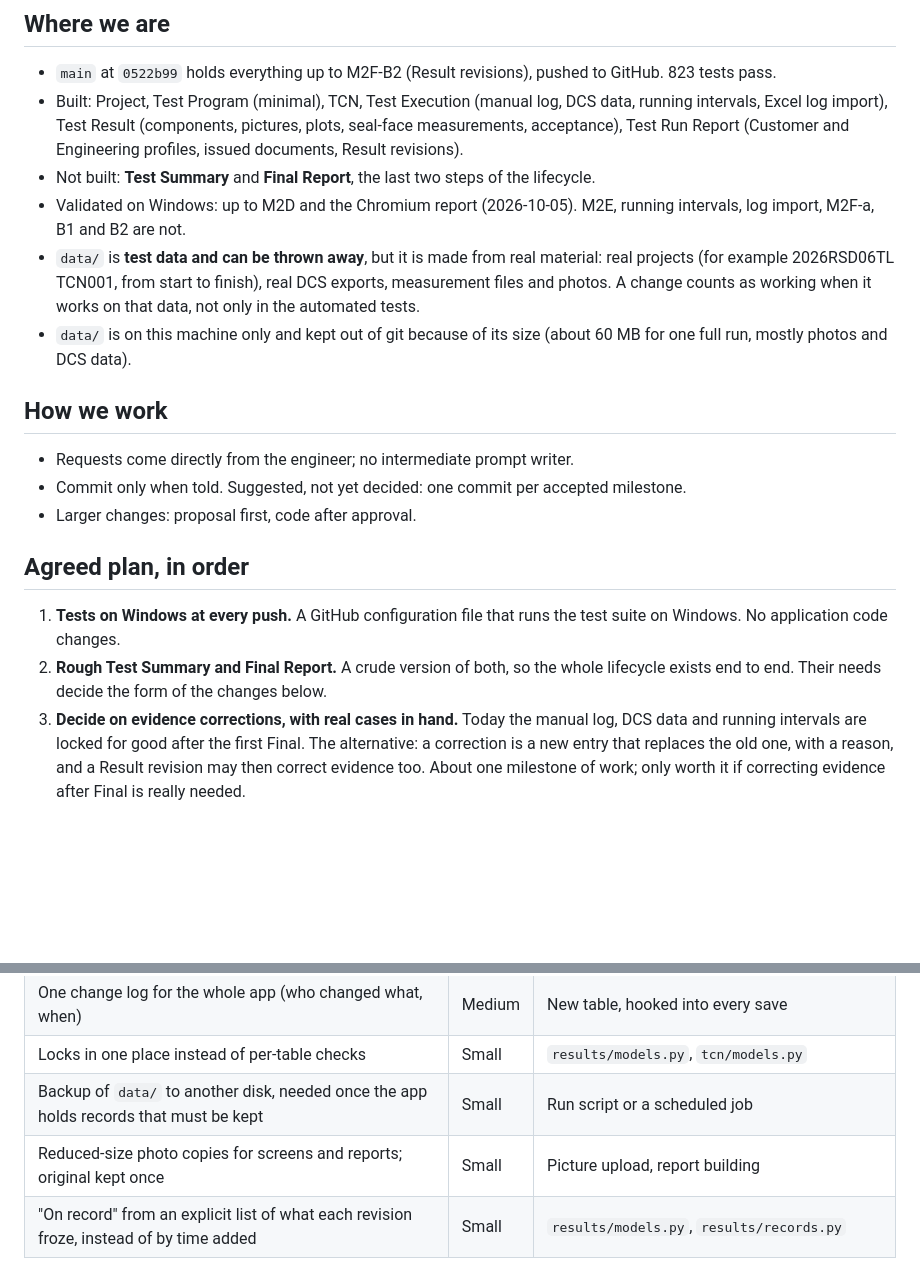
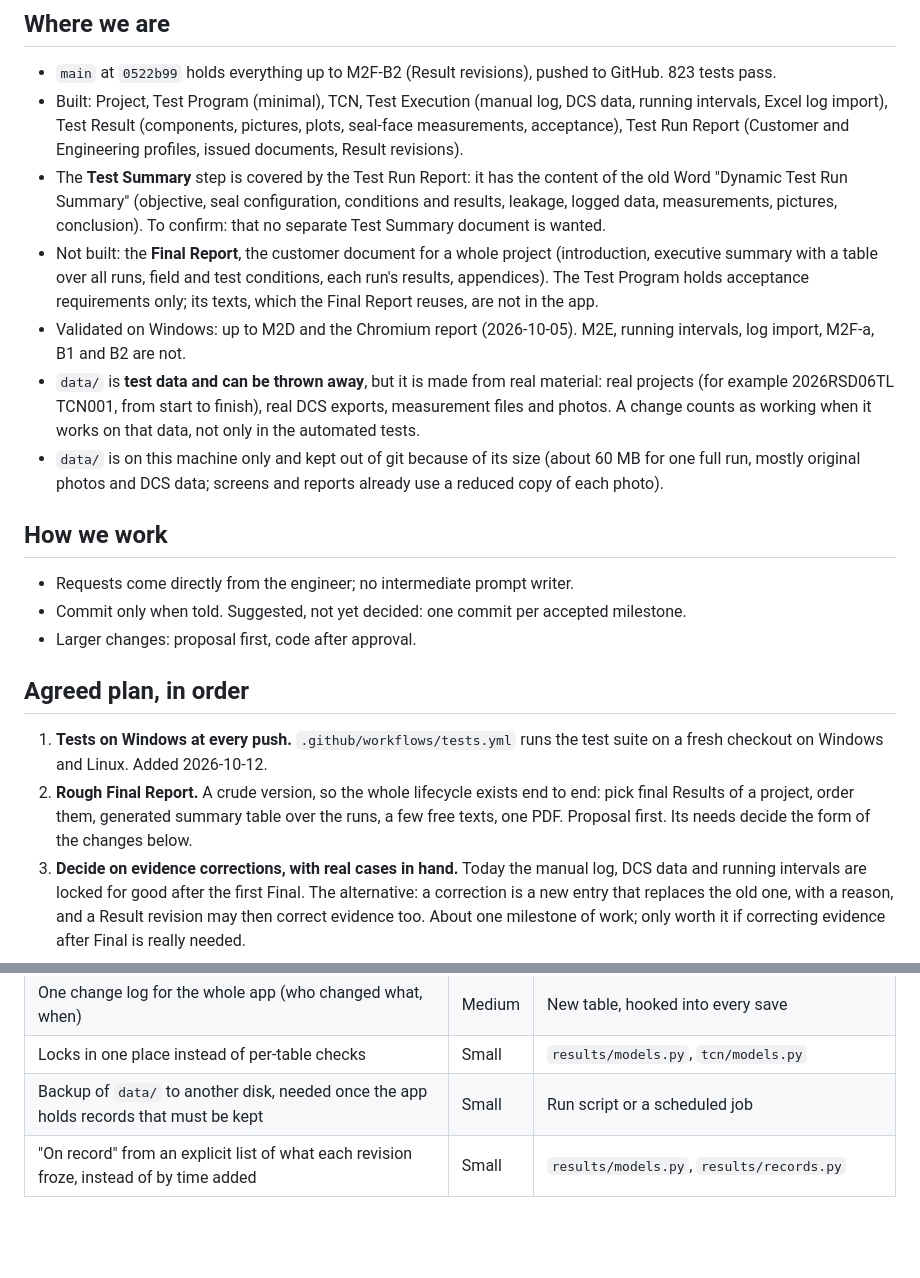
Before and after one commit to Mauser1987/testlab, a Markdown page: ROADMAP.md, 2 parts joined by grey strips. GitHub-like rendering; blank space fills up the shorter version.

Commit message:
Correct roadmap: Test Summary is covered, photo copies exist
Co-Authored-By: Claude Opus 5.5 <noreply@anthropic.com>

```diff
--- a/ROADMAP.md
+++ b/ROADMAP.md
@@ -11,8 +11,16 @@ at the end of each working session.
   DCS data, running intervals, Excel log import), Test Result (components,
   pictures, plots, seal-face measurements, acceptance), Test Run Report
   (Customer and Engineering profiles, issued documents, Result revisions).
-- Not built: **Test Summary** and **Final Report**, the last two steps of
-  the lifecycle.
+- The **Test Summary** step is covered by the Test Run Report: it has the
+  content of the old Word "Dynamic Test Run Summary" (objective, seal
+  configuration, conditions and results, leakage, logged data,
+  measurements, pictures, conclusion). To confirm: that no separate Test
+  Summary document is wanted.
+- Not built: the **Final Report**, the customer document for a whole
+  project (introduction, executive summary with a table over all runs,
+  field and test conditions, each run's results, appendices). The Test
+  Program holds acceptance requirements only; its texts, which the Final
+  Report reuses, are not in the app.
 - Validated on Windows: up to M2D and the Chromium report (2026-10-05).
   M2E, running intervals, log import, M2F-a, B1 and B2 are not.
 - `data/` is **test data and can be thrown away**, but it is made from
@@ -21,7 +29,8 @@ at the end of each working session.
   counts as working when it works on that data, not only in the automated
   tests.
 - `data/` is on this machine only and kept out of git because of its size
-  (about 60 MB for one full run, mostly photos and DCS data).
+  (about 60 MB for one full run, mostly original photos and DCS data;
+  screens and reports already use a reduced copy of each photo).
 
 ## How we work
 
@@ -32,11 +41,13 @@ at the end of each working session.
 
 ## Agreed plan, in order
 
-1. **Tests on Windows at every push.** A GitHub configuration file that
-   runs the test suite on Windows. No application code changes.
-2. **Rough Test Summary and Final Report.** A crude version of both, so the
-   whole lifecycle exists end to end. Their needs decide the form of the
-   changes below.
+1. **Tests on Windows at every push.** `.github/workflows/tests.yml` runs
+   the test suite on a fresh checkout on Windows and Linux. Added
+   2026-10-12.
+2. **Rough Final Report.** A crude version, so the whole lifecycle exists
+   end to end: pick final Results of a project, order them, generated
+   summary table over the runs, a few free texts, one PDF. Proposal first.
+   Its needs decide the form of the changes below.
 3. **Decide on evidence corrections, with real cases in hand.** Today the
    manual log, DCS data and running intervals are locked for good after the
    first Final. The alternative: a correction is a new entry that replaces
@@ -52,7 +63,6 @@ Then, in no fixed order:
 | One change log for the whole app (who changed what, when) | Medium | New table, hooked into every save |
 | Locks in one place instead of per-table checks | Small | `results/models.py`, `tcn/models.py` |
 | Backup of `data/` to another disk, needed once the app holds records that must be kept | Small | Run script or a scheduled job |
-| Reduced-size photo copies for screens and reports; original kept once | Small | Picture upload, report building |
 | "On record" from an explicit list of what each revision froze, instead of by time added | Small | `results/models.py`, `results/records.py` |
 
 ## Left alone
```
